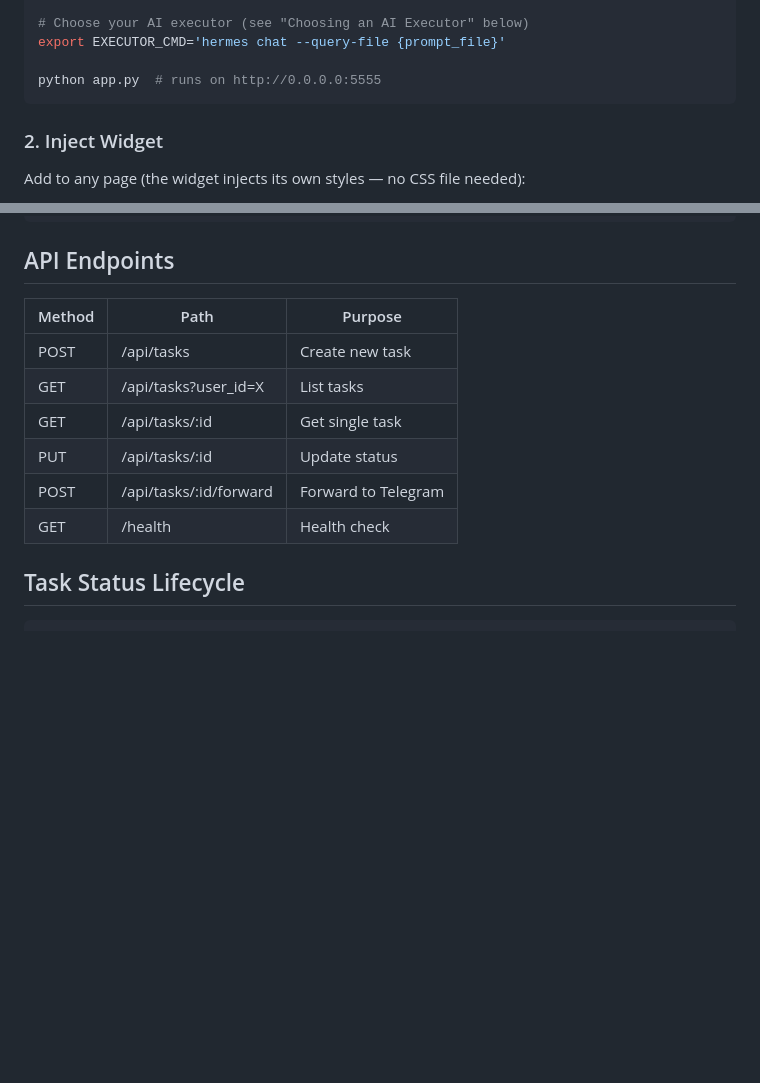
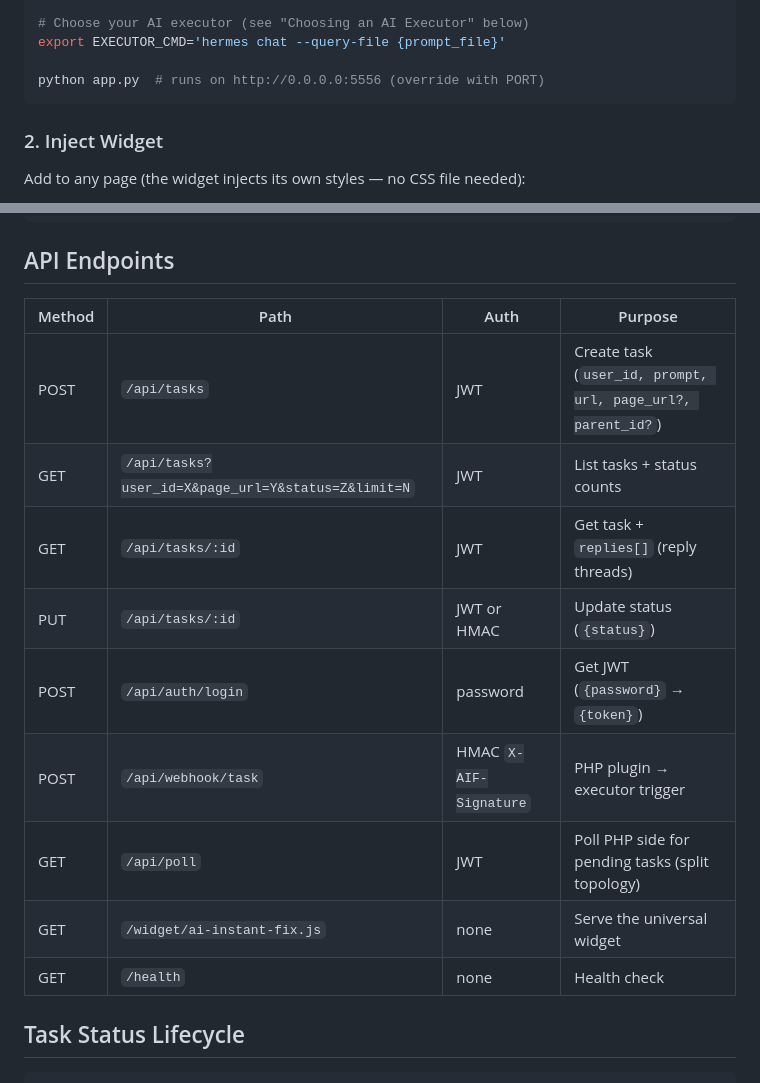
Before and after one commit to mohdhafizi83/ai-instant-fix, a Markdown page: README.md, 2 parts joined by grey strips. Drawn GitHub-style; blank space fills up the shorter version.

````diff
--- a/README.md
+++ b/README.md
@@ -29,7 +29,7 @@ export TELEGRAM_CHAT_ID=your_chat_id
 # Choose your AI executor (see "Choosing an AI Executor" below)
 export EXECUTOR_CMD='hermes chat --query-file {prompt_file}'
 
-python app.py  # runs on http://0.0.0.0:5555
+python app.py  # runs on http://0.0.0.0:5556 (override with PORT)
 ```
 
 ### 2. Inject Widget
@@ -111,14 +111,17 @@ Browser Widget (JS) → API Server (Flask + SQLite) → Executor (any AI CLI age
 
 ## API Endpoints
 
-| Method | Path | Purpose |
-|--------|------|---------|
-| POST | /api/tasks | Create new task |
-| GET | /api/tasks?user_id=X | List tasks |
-| GET | /api/tasks/:id | Get single task |
-| PUT | /api/tasks/:id | Update status |
-| POST | /api/tasks/:id/forward | Forward to Telegram |
-| GET | /health | Health check |
+| Method | Path | Auth | Purpose |
+|--------|------|------|---------|
+| POST | `/api/tasks` | JWT | Create task (`user_id, prompt, url, page_url?, parent_id?`) |
+| GET | `/api/tasks?user_id=X&page_url=Y&status=Z&limit=N` | JWT | List tasks + status counts |
+| GET | `/api/tasks/:id` | JWT | Get task + `replies[]` (reply threads) |
+| PUT | `/api/tasks/:id` | JWT or HMAC | Update status (`{status}`) |
+| POST | `/api/auth/login` | password | Get JWT (`{password}` → `{token}`) |
+| POST | `/api/webhook/task` | HMAC `X-AIF-Signature` | PHP plugin → executor trigger |
+| GET | `/api/poll` | JWT | Poll PHP side for pending tasks (split topology) |
+| GET | `/widget/ai-instant-fix.js` | none | Serve the universal widget |
+| GET | `/health` | none | Health check |
 
 ## Task Status Lifecycle
 
````
Also changed, not shown: GUIDE.md (+107 -87 lines).
